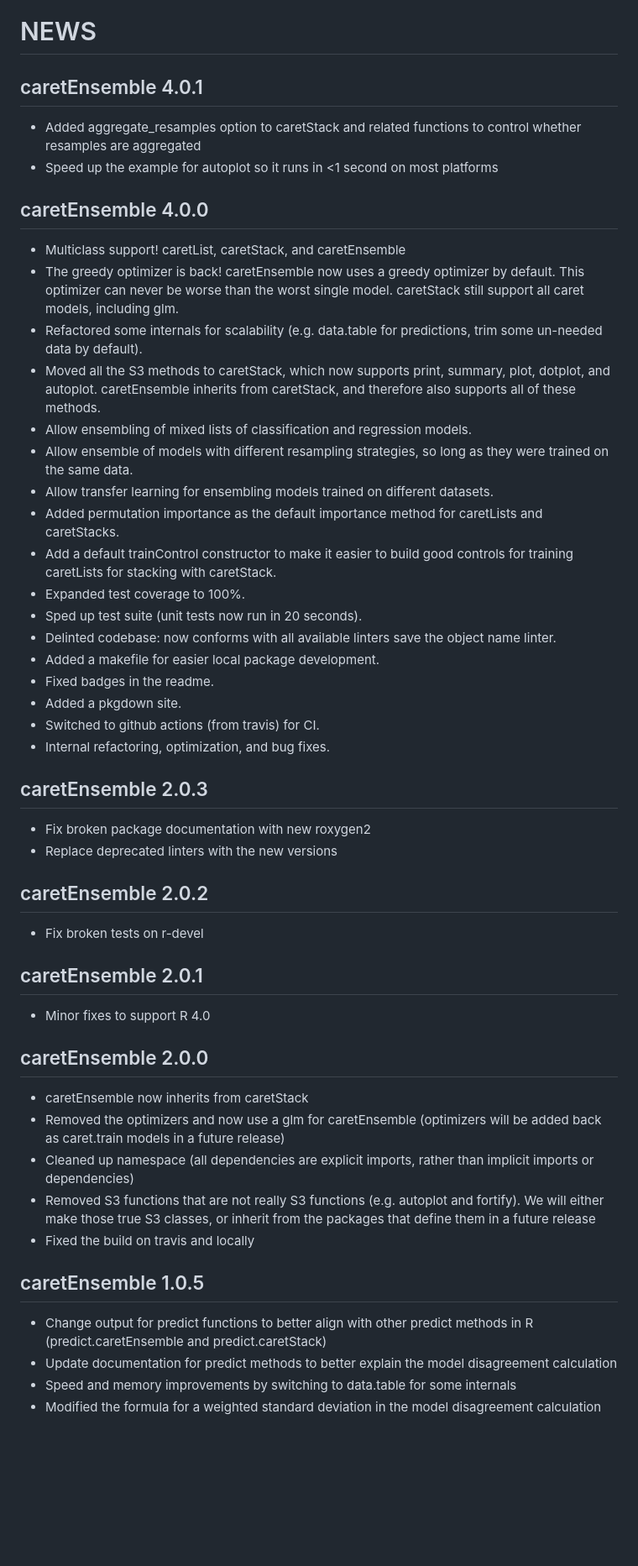
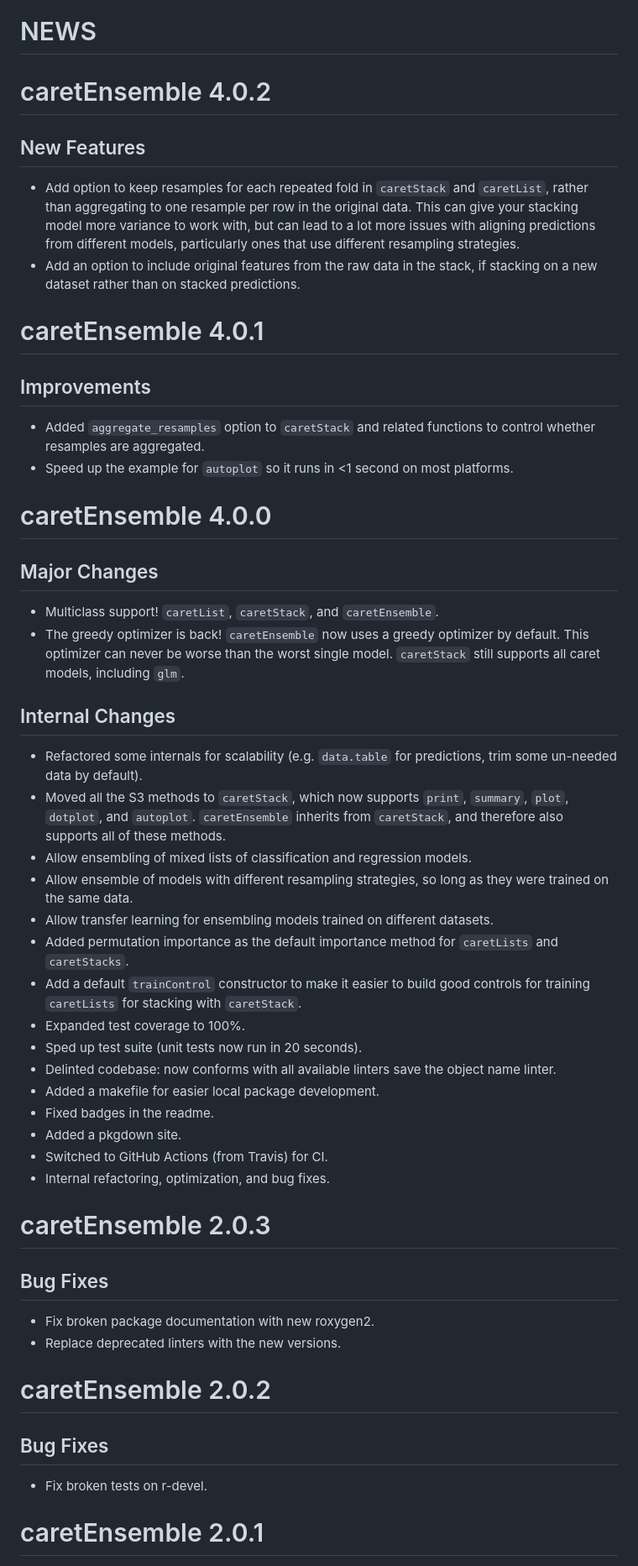
Before and after one commit to zachmayer/caretEnsemble, a Markdown page: NEWS.md, the part around the change printed below. Shown: that part at 84% size. Rendered like a GitHub page; blank space fills up the shorter version.

Commit message:
reformat news

```diff
--- a/NEWS.md
+++ b/NEWS.md
@@ -1,51 +1,50 @@
 # NEWS
 
-## caretEnsemble 4.0.1
-- Added aggregate_resamples option to caretStack and related functions to control whether resamples are aggregated
-- Speed up the example for autoplot so it runs in <1 second on most platforms
+# caretEnsemble 4.0.2
 
-## caretEnsemble 4.0.0
-- Multiclass support! caretList, caretStack, and caretEnsemble
-- The greedy optimizer is back! caretEnsemble now uses a greedy optimizer by default. This optimizer can never be worse than the worst single model. caretStack still support all caret models, including glm.
-- Refactored some internals for scalability (e.g. data.table for predictions, trim some un-needed data by default).
-- Moved all the S3 methods to caretStack, which now supports print, summary, plot, dotplot, and autoplot. caretEnsemble inherits from caretStack, and therefore also supports all of these methods.
+## New Features
+- Add option to keep resamples for each repeated fold in `caretStack` and `caretList`, rather than aggregating to one resample per row in the original data. This can give your stacking model more variance to work with, but can lead to a lot more issues with aligning predictions from different models, particularly ones that use different resampling strategies.
+- Add an option to include original features from the raw data in the stack, if stacking on a new dataset rather than on stacked predictions.
+
+# caretEnsemble 4.0.1
+
+## Improvements
+- Added `aggregate_resamples` option to `caretStack` and related functions to control whether resamples are aggregated.
+- Speed up the example for `autoplot` so it runs in <1 second on most platforms.
+
+# caretEnsemble 4.0.0
+
+## Major Changes
+- Multiclass support! `caretList`, `caretStack`, and `caretEnsemble`.
+- The greedy optimizer is back! `caretEnsemble` now uses a greedy optimizer by default. This optimizer can never be worse than the worst single model. `caretStack` still supports all caret models, including `glm`.
+
+## Internal Changes
+- Refactored some internals for scalability (e.g. `data.table` for predictions, trim some un-needed data by default).
+- Moved all the S3 methods to `caretStack`, which now supports `print`, `summary`, `plot`, `dotplot`, and `autoplot`. `caretEnsemble` inherits from `caretStack`, and therefore also supports all of these methods.
 - Allow ensembling of mixed lists of classification and regression models.
 - Allow ensemble of models with different resampling strategies, so long as they were trained on the same data.
 - Allow transfer learning for ensembling models trained on different datasets.
-- Added permutation importance as the default importance method for caretLists and caretStacks.
-- Add a default trainControl constructor to make it easier to build good controls for training caretLists for stacking with caretStack.
+- Added permutation importance as the default importance method for `caretLists` and `caretStacks`.
+- Add a default `trainControl` constructor to make it easier to build good controls for training `caretLists` for stacking with `caretStack`.
 - Expanded test coverage to 100%.
 - Sped up test suite (unit tests now run in 20 seconds).
 - Delinted codebase: now conforms with all available linters save the object name linter.
 - Added a makefile for easier local package development.
 - Fixed badges in the readme.
 - Added a pkgdown site.
-- Switched to github actions (from travis) for CI.
+- Switched to GitHub Actions (from Travis) for CI.
 - Internal refactoring, optimization, and bug fixes.
 
-## caretEnsemble 2.0.3
-- Fix broken package documentation with new roxygen2
-- Replace deprecated linters with the new versions
+# caretEnsemble 2.0.3
 
-## caretEnsemble 2.0.2
-- Fix broken tests on r-devel
+## Bug Fixes
+- Fix broken package documentation with new roxygen2.
+- Replace deprecated linters with the new versions.
 
-## caretEnsemble 2.0.1
-- Minor fixes to support R 4.0
+# caretEnsemble 2.0.2
 
-## caretEnsemble 2.0.0
-- caretEnsemble now inherits from caretStack
-- Removed the optimizers and now use a glm for caretEnsemble (optimizers will be added back as caret.train models in a future release)
-- Cleaned up namespace (all dependencies are explicit imports, rather than implicit imports or dependencies)
-- Removed S3 functions that are not really S3 functions (e.g. autoplot and fortify). We will either make those true S3 classes, or inherit from the packages that define them in a future release
-- Fixed the build on travis and locally
+## Bug Fixes
+- Fix broken tests on r-devel.
 
-## caretEnsemble 1.0.5
-- Change output for predict functions to better align with other predict methods
-in R (predict.caretEnsemble and predict.caretStack)
-- Update documentation for predict methods to better explain the model disagreement
-calculation
-- Speed and memory improvements by switching to data.table for some internals
-- Modified the formula for a weighted standard deviation in the model disagreement
-calculation
+# caretEnsemble 2.0.1
 
```
Also changed, not shown: other parts of NEWS.md (+24 -2 lines).
